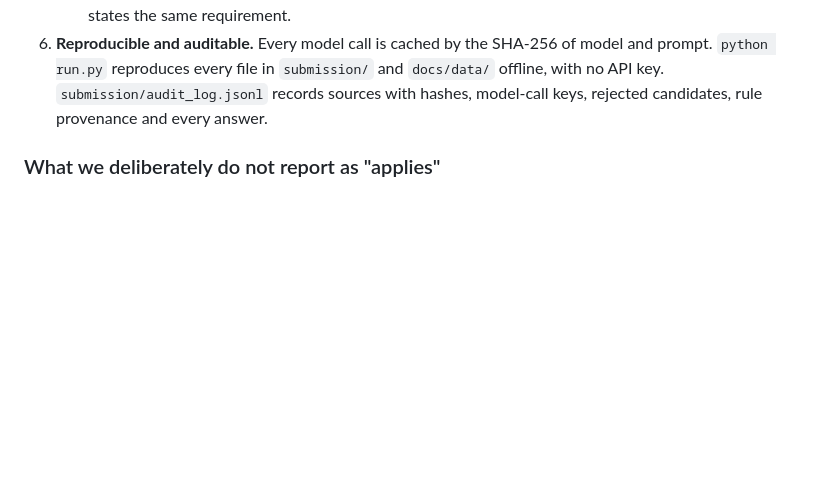
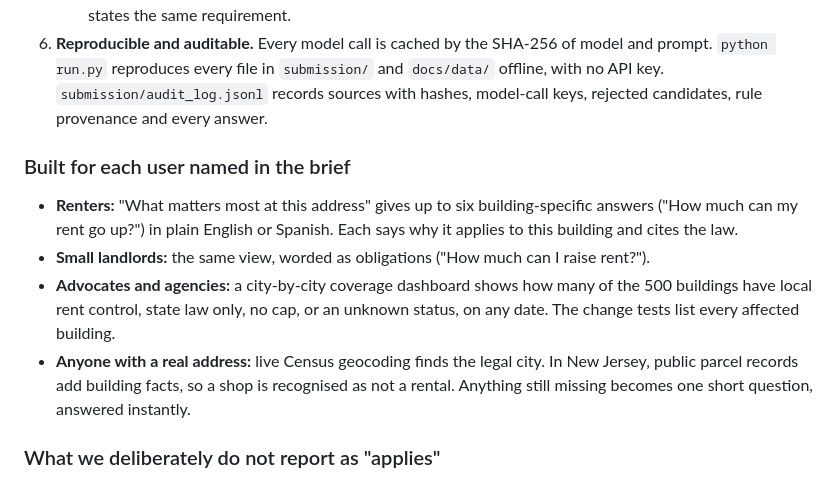
Before and after one commit to suvyakth/lexmap, a Markdown page: README.md, the part around the change. Drawn GitHub-style; blank space fills up the shorter version.

Commit message:
Video script and README: takeaways, personas, live parcel lookup, coverage dashboard
Co-Authored-By: Claude Opus 5.5 <noreply@anthropic.com>

```diff
--- a/README.md
+++ b/README.md
@@ -48,6 +48,12 @@ Most systems ask a model "which rules apply here?" Lexmap uses the model only to
    - An independent legal-QA pass reviews every rule against its own source excerpts. It checks the direction of every cut-off, status and dates, landlord- vs municipality-level, citation, whether a state statute is limited to one city, whether the rule only bites on an event such as demolition or condo conversion, and whether a source disagreement is still open. It may change only whitelisted fields; 32 rules were corrected and every change is logged.
    - A re-sourcing pass replaces a secondary quote with official corpus text wherever an official document states the same requirement.
 6. **Reproducible and auditable.** Every model call is cached by the SHA-256 of model and prompt. `python run.py` reproduces every file in `submission/` and `docs/data/` offline, with no API key. `submission/audit_log.jsonl` records sources with hashes, model-call keys, rejected candidates, rule provenance and every answer.
+
+### Built for each user named in the brief
+- **Renters:** "What matters most at this address" gives up to six building-specific answers ("How much can my rent go up?") in plain English or Spanish. Each says why it applies to this building and cites the law.
+- **Small landlords:** the same view, worded as obligations ("How much can I raise rent?").
+- **Advocates and agencies:** a city-by-city coverage dashboard shows how many of the 500 buildings have local rent control, state law only, no cap, or an unknown status, on any date. The change tests list every affected building.
+- **Anyone with a real address:** live Census geocoding finds the legal city. In New Jersey, public parcel records add building facts, so a shop is recognised as not a rental. Anything still missing becomes one short question, answered instantly.
 
 ### What we deliberately do not report as "applies"
 - **Failed measures**, such as the struck MA ballot question. They are kept in `rules.json` as `failed`.
```
Also changed, not shown: VIDEO_SCRIPTS.md (+6 -7 lines).
